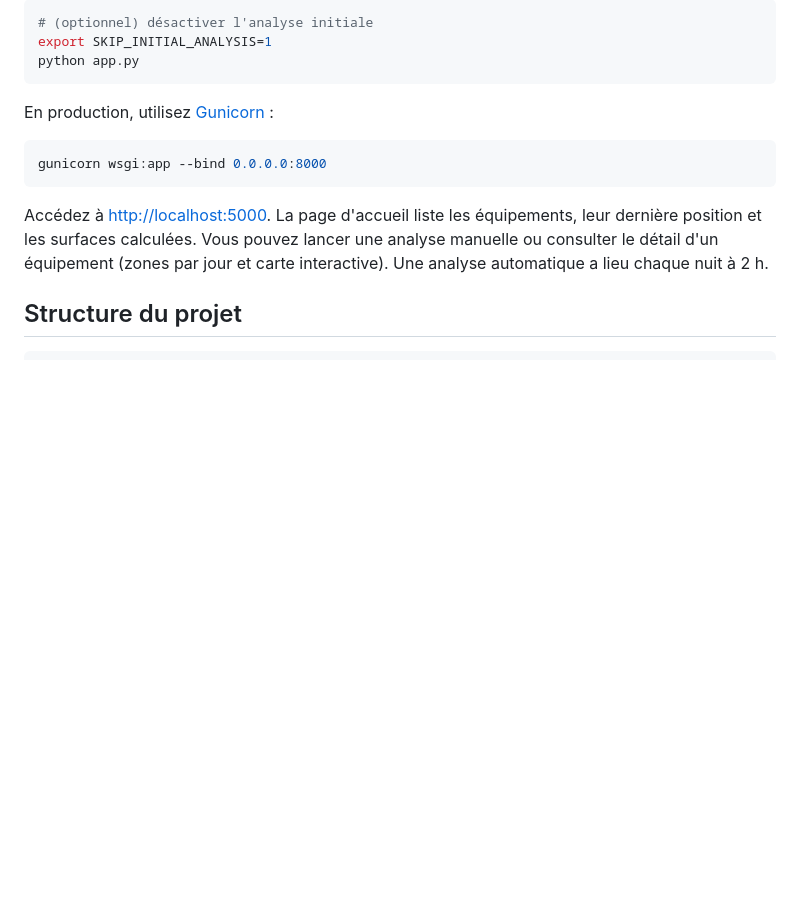
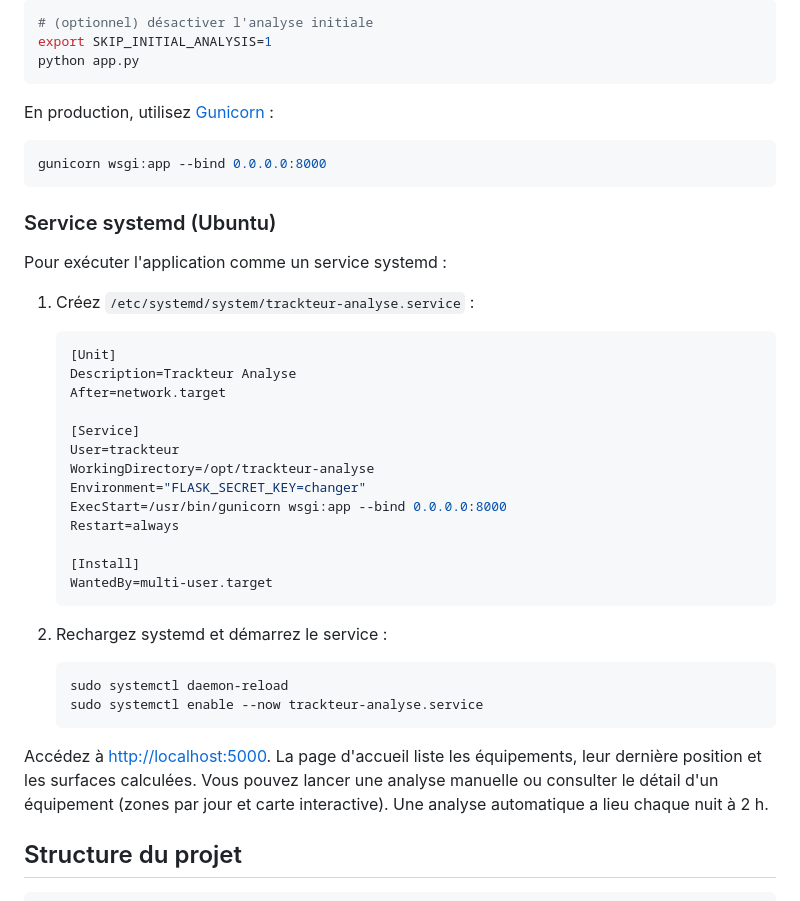
Before and after one commit to fpoisson2/trackteur-analyse, a Markdown page: README.md, the part around the change. Drawn GitHub-style; blank space fills up the shorter version.

Commit message:
docs: explain Ubuntu service setup

````diff
--- a/README.md
+++ b/README.md
@@ -64,6 +64,34 @@ En production, utilisez [Gunicorn](https://gunicorn.org/) :
 ```bash
 gunicorn wsgi:app --bind 0.0.0.0:8000
 ```
+### Service systemd (Ubuntu)
+
+Pour exécuter l'application comme un service systemd :
+
+1. Créez `/etc/systemd/system/trackteur-analyse.service` :
+
+   ```ini
+   [Unit]
+   Description=Trackteur Analyse
+   After=network.target
+
+   [Service]
+   User=trackteur
+   WorkingDirectory=/opt/trackteur-analyse
+   Environment="FLASK_SECRET_KEY=changer"
+   ExecStart=/usr/bin/gunicorn wsgi:app --bind 0.0.0.0:8000
+   Restart=always
+
+   [Install]
+   WantedBy=multi-user.target
+   ```
+
+2. Rechargez systemd et démarrez le service :
+
+   ```bash
+   sudo systemctl daemon-reload
+   sudo systemctl enable --now trackteur-analyse.service
+   ```
 Accédez à [http://localhost:5000](http://localhost:5000). La page d'accueil liste les équipements, leur dernière position et les surfaces calculées. Vous pouvez lancer une analyse manuelle ou consulter le détail d'un équipement (zones par jour et carte interactive). Une analyse automatique a lieu chaque nuit à 2 h.
 
 ## Structure du projet
````
